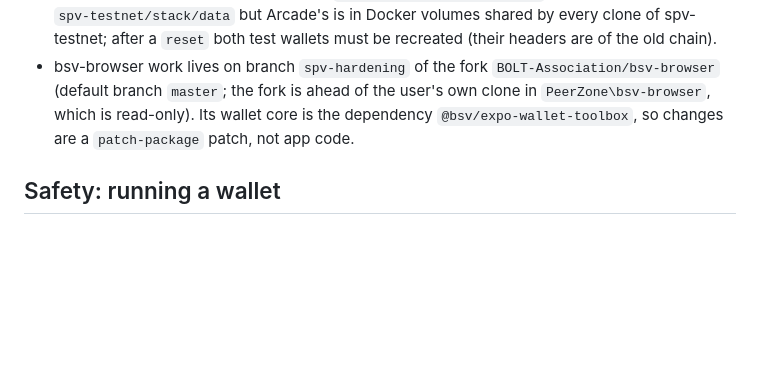
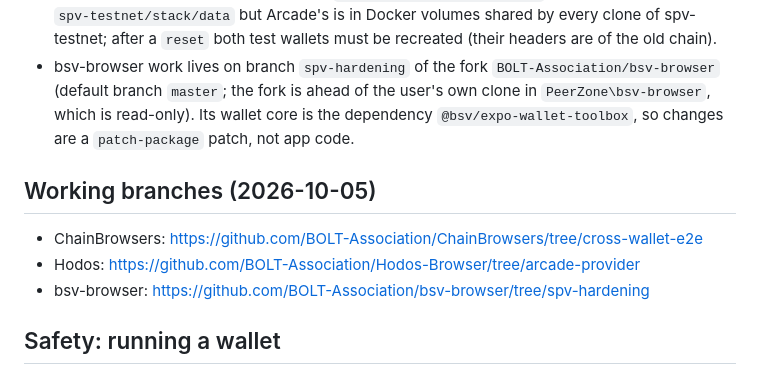
Before and after one commit to BOLT-Association/ChainBrowsers, a Markdown page: CLAUDE.md, the part around the change. Rendered like a GitHub page; blank space fills up the shorter version.

Commit message:
CLAUDE.md: links to the three working branches
Co-Authored-By: Claude Fable 5.1 <noreply@anthropic.com>

```diff
--- a/CLAUDE.md
+++ b/CLAUDE.md
@@ -10,6 +10,12 @@ Test environment for BOLT / SPV work in Bitcoin-enabled browsers against a local
 - The chain stack is the separate repo `BOLT-Association/spv-testnet`, here as the submodule `spv-testnet/` (run the stack from `spv-testnet/stack`). Changes to it are commits in that repo, then a submodule bump here.
 - `e2e.ps1` (repo root) starts Docker, the stack, the emulator, Hodos, Metro and the app, places the two windows side by side and runs `tests/cross-wallet/run.mjs`. Teranode's chain is in `spv-testnet/stack/data` but Arcade's is in Docker volumes shared by every clone of spv-testnet; after a `reset` both test wallets must be recreated (their headers are of the old chain).
 - bsv-browser work lives on branch `spv-hardening` of the fork `BOLT-Association/bsv-browser` (default branch `master`; the fork is ahead of the user's own clone in `PeerZone\bsv-browser`, which is read-only). Its wallet core is the dependency `@bsv/expo-wallet-toolbox`, so changes are a `patch-package` patch, not app code.
+
+## Working branches (2026-10-05)
+
+- ChainBrowsers: https://github.com/BOLT-Association/ChainBrowsers/tree/cross-wallet-e2e
+- Hodos: https://github.com/BOLT-Association/Hodos-Browser/tree/arcade-provider
+- bsv-browser: https://github.com/BOLT-Association/bsv-browser/tree/spv-hardening
 
 ## Safety: running a wallet
 
```
